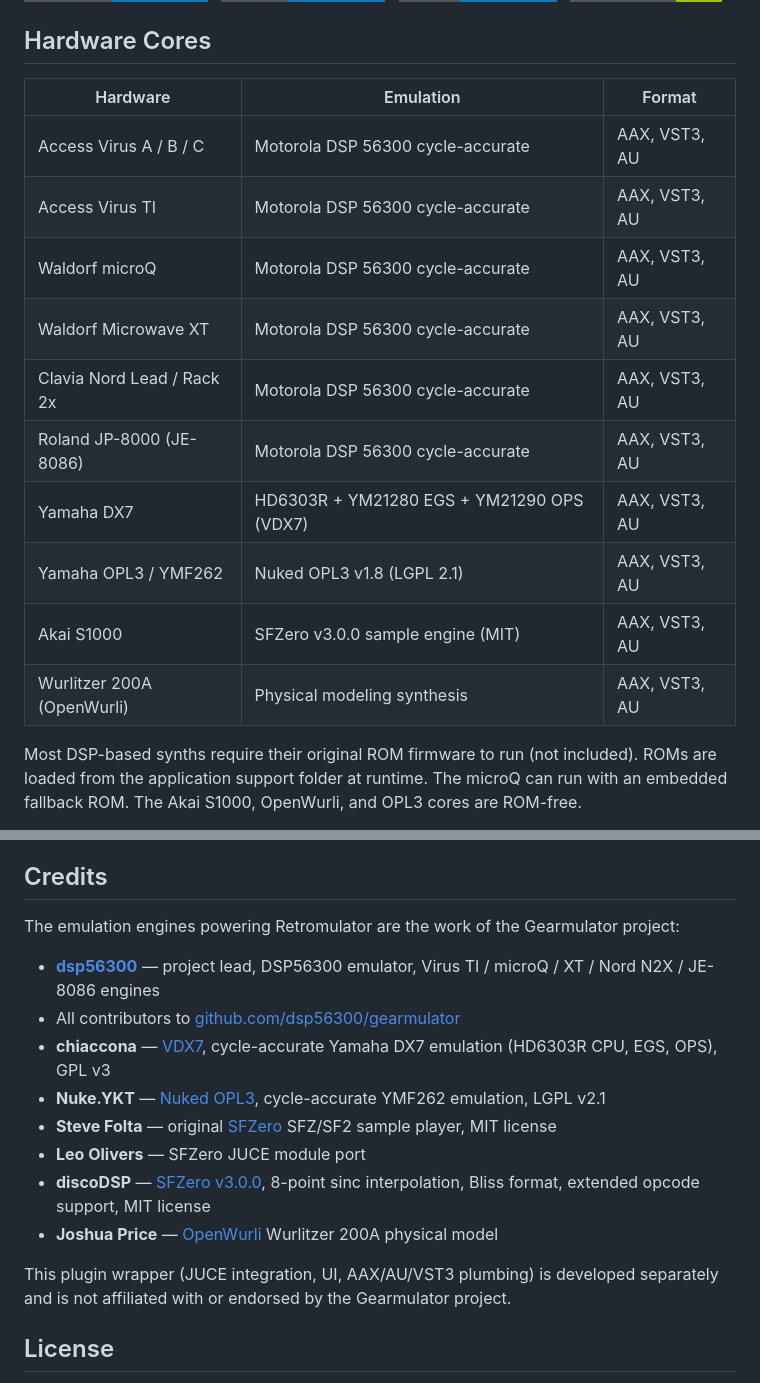
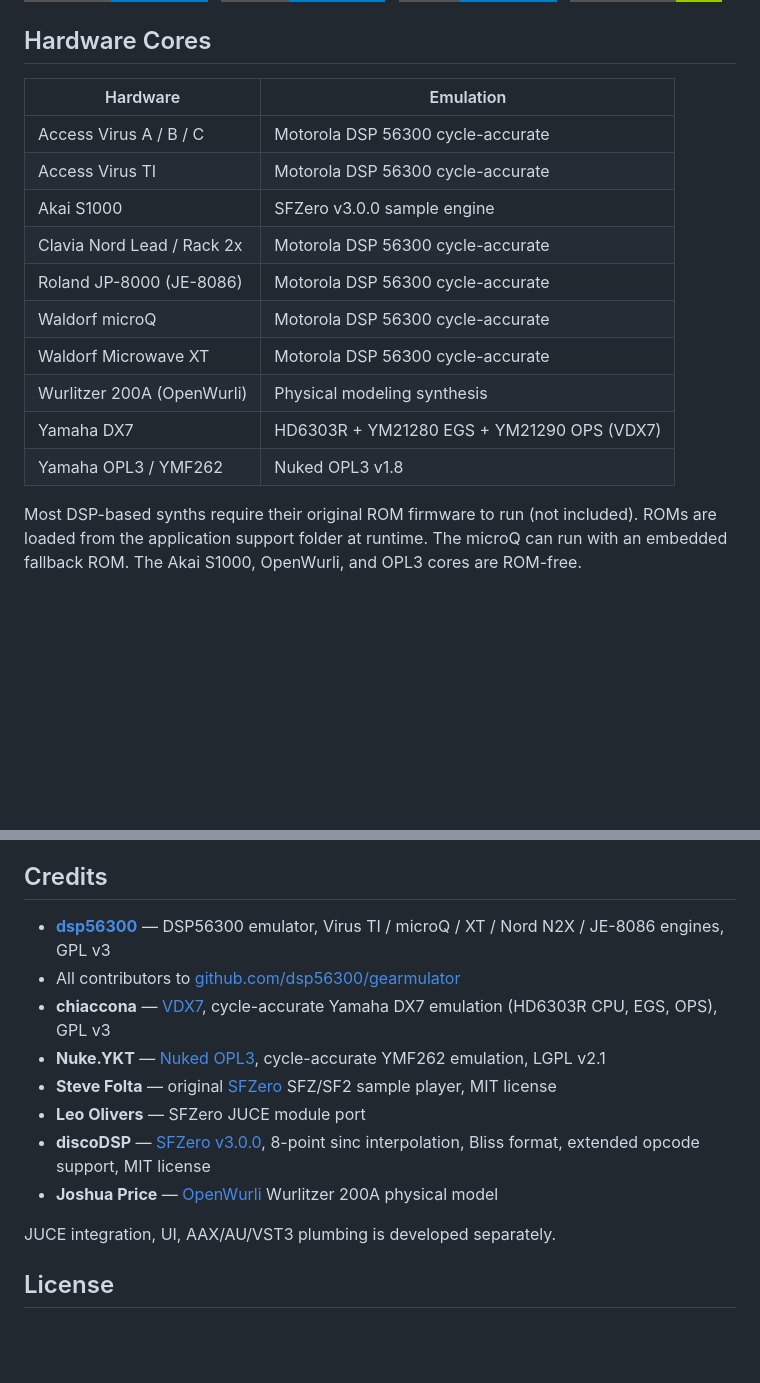
Before and after one commit to reales/retromulator, a Markdown page: README.md, 2 parts joined by grey strips. Rendered like a GitHub page; badges without logos; blank space fills up the shorter version.

```diff
--- a/README.md
+++ b/README.md
@@ -8,18 +8,18 @@ A standalone app and DAW plugin (AAX / VST3 / AU) that emulates classic hardware
 
 ## Hardware Cores
 
-| Hardware | Emulation | Format |
-|---|---|---|
-| Access Virus A / B / C | Motorola DSP 56300 cycle-accurate | AAX, VST3, AU |
-| Access Virus TI | Motorola DSP 56300 cycle-accurate | AAX, VST3, AU |
-| Waldorf microQ  | Motorola DSP 56300 cycle-accurate | AAX, VST3, AU |
-| Waldorf Microwave XT | Motorola DSP 56300 cycle-accurate | AAX, VST3, AU |
-| Clavia Nord Lead / Rack 2x | Motorola DSP 56300 cycle-accurate | AAX, VST3, AU |
-| Roland JP-8000 (JE-8086) | Motorola DSP 56300 cycle-accurate | AAX, VST3, AU |
-| Yamaha DX7 | HD6303R + YM21280 EGS + YM21290 OPS (VDX7) | AAX, VST3, AU |
-| Yamaha OPL3 / YMF262 | Nuked OPL3 v1.8 (LGPL 2.1) | AAX, VST3, AU |
-| Akai S1000 | SFZero v3.0.0 sample engine (MIT) | AAX, VST3, AU |
-| Wurlitzer 200A (OpenWurli) | Physical modeling synthesis | AAX, VST3, AU |
+| Hardware | Emulation |
+|---|---|
+| Access Virus A / B / C | Motorola DSP 56300 cycle-accurate |
+| Access Virus TI | Motorola DSP 56300 cycle-accurate |
+| Akai S1000 | SFZero v3.0.0 sample engine |
+| Clavia Nord Lead / Rack 2x | Motorola DSP 56300 cycle-accurate |
+| Roland JP-8000 (JE-8086) | Motorola DSP 56300 cycle-accurate |
+| Waldorf microQ | Motorola DSP 56300 cycle-accurate |
+| Waldorf Microwave XT | Motorola DSP 56300 cycle-accurate |
+| Wurlitzer 200A (OpenWurli) | Physical modeling synthesis |
+| Yamaha DX7 | HD6303R + YM21280 EGS + YM21290 OPS (VDX7) |
+| Yamaha OPL3 / YMF262 | Nuked OPL3 v1.8 |
 
 Most DSP-based synths require their original ROM firmware to run (not included). ROMs are loaded from the application support folder at runtime. The microQ can run with an embedded fallback ROM. The Akai S1000, OpenWurli, and OPL3 cores are ROM-free.
 
@@ -37,9 +37,7 @@ The emulation cores (dsp56300, mc68k, h8s, synthLib and all synth-specific libra
 
 ## Credits
 
-The emulation engines powering Retromulator are the work of the Gearmulator project:
-
-- **[dsp56300](https://github.com/dsp56300)** — project lead, DSP56300 emulator, Virus TI / microQ / XT / Nord N2X / JE-8086 engines
+- **[dsp56300](https://github.com/dsp56300)** — DSP56300 emulator, Virus TI / microQ / XT / Nord N2X / JE-8086 engines, GPL v3
 - All contributors to [github.com/dsp56300/gearmulator](https://github.com/dsp56300/gearmulator)
 - **chiaccona** — [VDX7](https://github.com/chiaccona/VDX7), cycle-accurate Yamaha DX7 emulation (HD6303R CPU, EGS, OPS), GPL v3
 - **Nuke.YKT** — [Nuked OPL3](https://github.com/nukeykt/Nuked-OPL3), cycle-accurate YMF262 emulation, LGPL v2.1
@@ -48,7 +46,7 @@ The emulation engines powering Retromulator are the work of the Gearmulator proj
 - **discoDSP** — [SFZero v3.0.0](https://github.com/reales/retromulator/tree/main/Modules/SFZero), 8-point sinc interpolation, Bliss format, extended opcode support, MIT license
 - **Joshua Price** — [OpenWurli](https://github.com/hal0zer0/openwurli) Wurlitzer 200A physical model
 
-This plugin wrapper (JUCE integration, UI, AAX/AU/VST3 plumbing) is developed separately and is not affiliated with or endorsed by the Gearmulator project.
+JUCE integration, UI, AAX/AU/VST3 plumbing is developed separately.
 
 ## License
 
```
